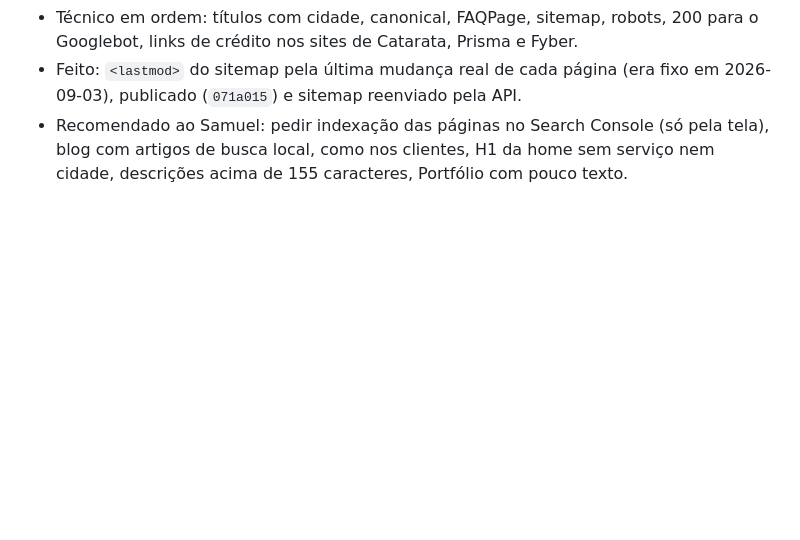
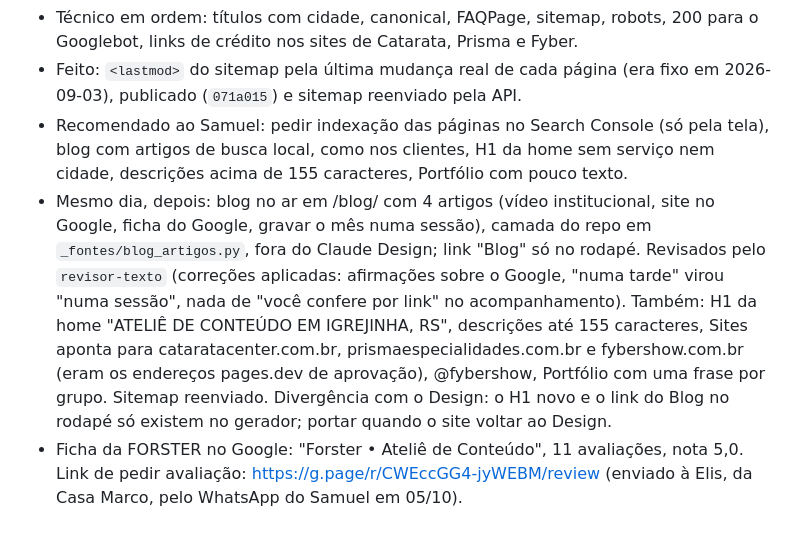
Before and after one commit to oiforster/forster-site, a Markdown page: CONTEXTO.md, the part around the change. Drawn GitHub-style; blank space fills up the shorter version.

Commit message:
CONTEXTO: blog e ajustes de busca
Co-Authored-By: Claude Opus 5.5 <noreply@anthropic.com>

```diff
--- a/CONTEXTO.md
+++ b/CONTEXTO.md
@@ -66,3 +66,5 @@ morto não enganar ninguém depois. Para mudar o robots.txt de verdade, é no pa
 - Técnico em ordem: títulos com cidade, canonical, FAQPage, sitemap, robots, 200 para o Googlebot, links de crédito nos sites de Catarata, Prisma e Fyber.
 - Feito: `<lastmod>` do sitemap pela última mudança real de cada página (era fixo em 2026-09-03), publicado (`071a015`) e sitemap reenviado pela API.
 - Recomendado ao Samuel: pedir indexação das páginas no Search Console (só pela tela), blog com artigos de busca local, como nos clientes, H1 da home sem serviço nem cidade, descrições acima de 155 caracteres, Portfólio com pouco texto.
+- Mesmo dia, depois: blog no ar em /blog/ com 4 artigos (vídeo institucional, site no Google, ficha do Google, gravar o mês numa sessão), camada do repo em `_fontes/blog_artigos.py`, fora do Claude Design; link "Blog" só no rodapé. Revisados pelo `revisor-texto` (correções aplicadas: afirmações sobre o Google, "numa tarde" virou "numa sessão", nada de "você confere por link" no acompanhamento). Também: H1 da home "ATELIÊ DE CONTEÚDO EM IGREJINHA, RS", descrições até 155 caracteres, Sites aponta para cataratacenter.com.br, prismaespecialidades.com.br e fybershow.com.br (eram os endereços pages.dev de aprovação), @fybershow, Portfólio com uma frase por grupo. Sitemap reenviado. Divergência com o Design: o H1 novo e o link do Blog no rodapé só existem no gerador; portar quando o site voltar ao Design.
+- Ficha da FORSTER no Google: "Forster • Ateliê de Conteúdo", 11 avaliações, nota 5,0. Link de pedir avaliação: https://g.page/r/CWEccGG4-jyWEBM/review (enviado à Elis, da Casa Marco, pelo WhatsApp do Samuel em 05/10).
```
